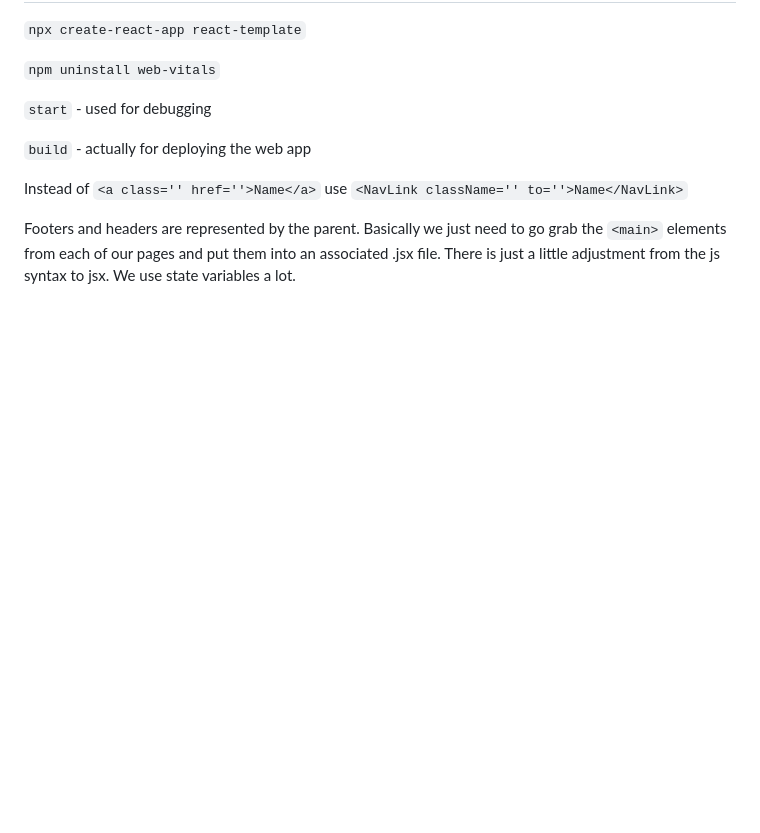
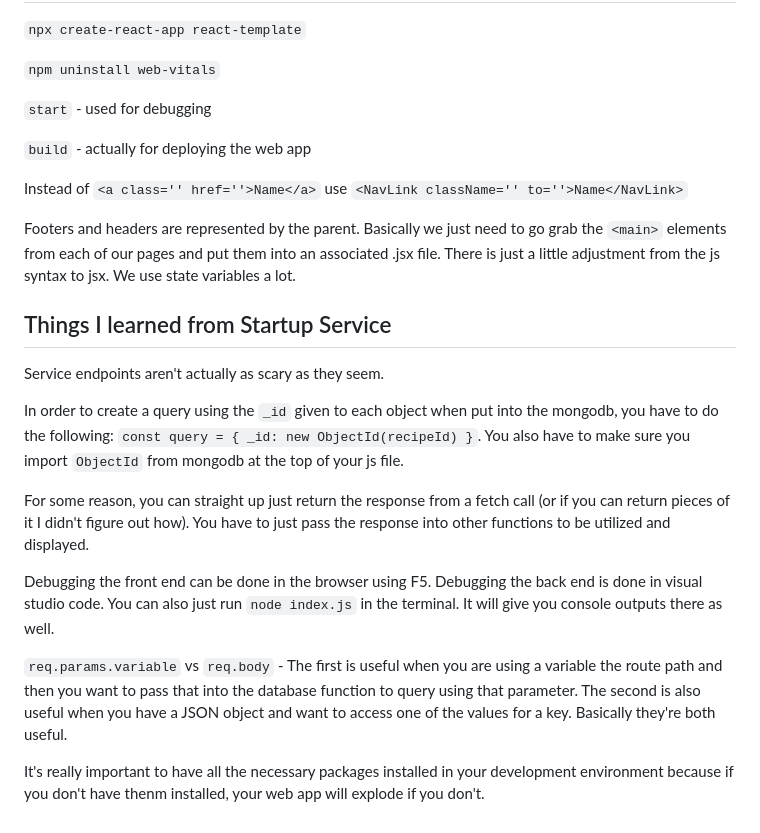
Before and after one commit to kybates/startup, a Markdown page: README.md, the part around the change. Rendered like a GitHub page; blank space fills up the shorter version.

Commit message:
Things I learned from Startup Service

```diff
--- a/README.md
+++ b/README.md
@@ -511,3 +511,17 @@ Peer to peer communication has to happen through the server. Websocket is how th
 Instead of `<a class='' href=''>Name</a>` use `<NavLink className='' to=''>Name</NavLink>`
 
 Footers and headers are represented by the parent. Basically we just need to go grab the `<main>` elements from each of our pages and put them into an associated .jsx file. There is just a little adjustment from the js syntax to jsx. We use state variables a lot.
+
+## Things I learned from Startup Service
+
+Service endpoints aren't actually as scary as they seem.
+
+In order to create a query using the `_id` given to each object when put into the mongodb, you have to do the following: `const query = { _id: new ObjectId(recipeId) }`. You also have to make sure you import `ObjectId` from mongodb at the top of your js file.
+
+For some reason, you can straight up just return the response from a fetch call (or if you can return pieces of it I didn't figure out how). You have to just pass the response into other functions to be utilized and displayed.
+
+Debugging the front end can be done in the browser using F5. Debugging the back end is done in visual studio code. You can also just run `node index.js` in the terminal. It will give you console outputs there as well.
+
+`req.params.variable` vs `req.body` - The first is useful when you are using a variable the route path and then you want to pass that into the database function to query using that parameter. The second is also useful when you have a JSON object and want to access one of the values for a key. Basically they're both useful.
+
+It's really important to have all the necessary packages installed in your development environment because if you don't have thenm installed, your web app will explode if you don't.
```
